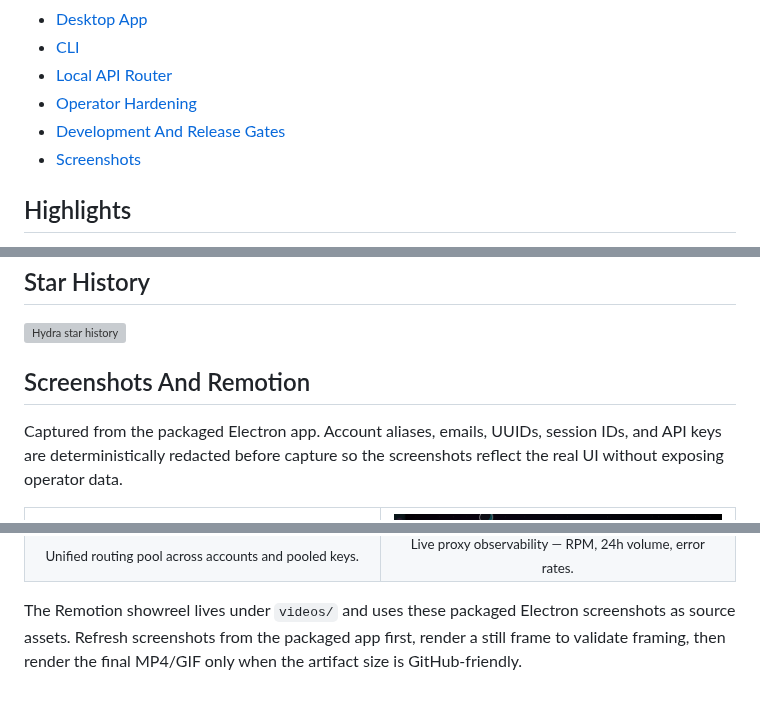
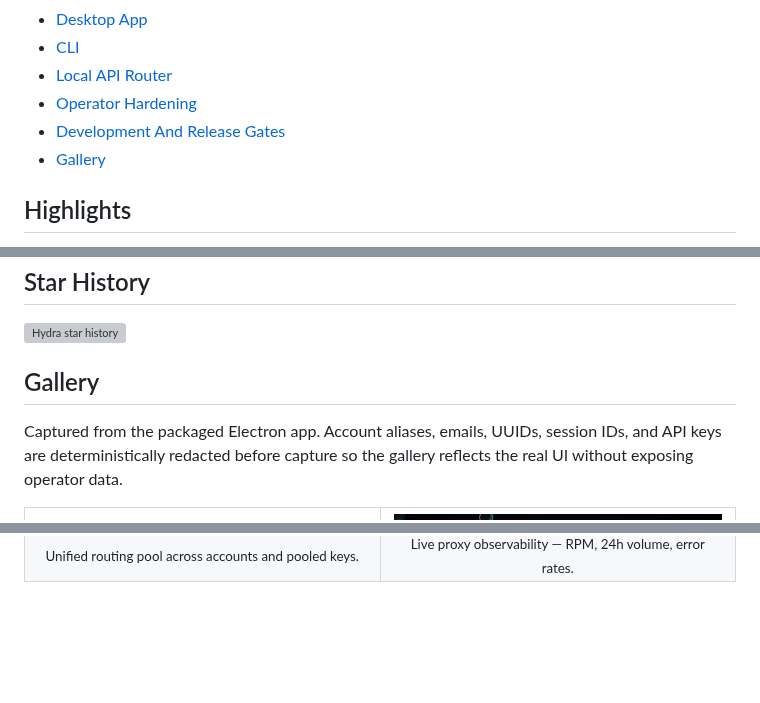
Before and after one commit to zaydiscold/hydra, a Markdown page: README.md, 3 parts joined by grey strips. Drawn GitHub-style; blank space fills up the shorter version; grey boxes are pictures that could not be loaded.

Commit message:
README: rename Screenshots And Remotion section to Gallery, drop trailing remotion paragraph

```diff
--- a/README.md
+++ b/README.md
@@ -41,7 +41,7 @@ It is designed for operators who want a native control plane without shipping ac
 - [Local API Router](#local-api-router)
 - [Operator Hardening](#operator-hardening)
 - [Development And Release Gates](#development-and-release-gates)
-- [Screenshots](#screenshots)
+- [Gallery](#gallery)
 
 ## Highlights
 
@@ -181,9 +181,9 @@ npm run openapi:hydra       # Regenerate tracked OpenAPI map
   <img alt="Hydra star history" src="https://api.star-history.com/svg?repos=zaydiscold/hydra&type=Date" />
 </a>
 
-## Screenshots And Remotion
+## Gallery
 
-Captured from the packaged Electron app. Account aliases, emails, UUIDs, session IDs, and API keys are deterministically redacted before capture so the screenshots reflect the real UI without exposing operator data.
+Captured from the packaged Electron app. Account aliases, emails, UUIDs, session IDs, and API keys are deterministically redacted before capture so the gallery reflects the real UI without exposing operator data.
 
 <table>
   <tr>
@@ -215,5 +215,3 @@ Captured from the packaged Electron app. Account aliases, emails, UUIDs, session
     </td>
   </tr>
 </table>
-
-The Remotion showreel lives under `videos/` and uses these packaged Electron screenshots as source assets. Refresh screenshots from the packaged app first, render a still frame to validate framing, then render the final MP4/GIF only when the artifact size is GitHub-friendly.
```
